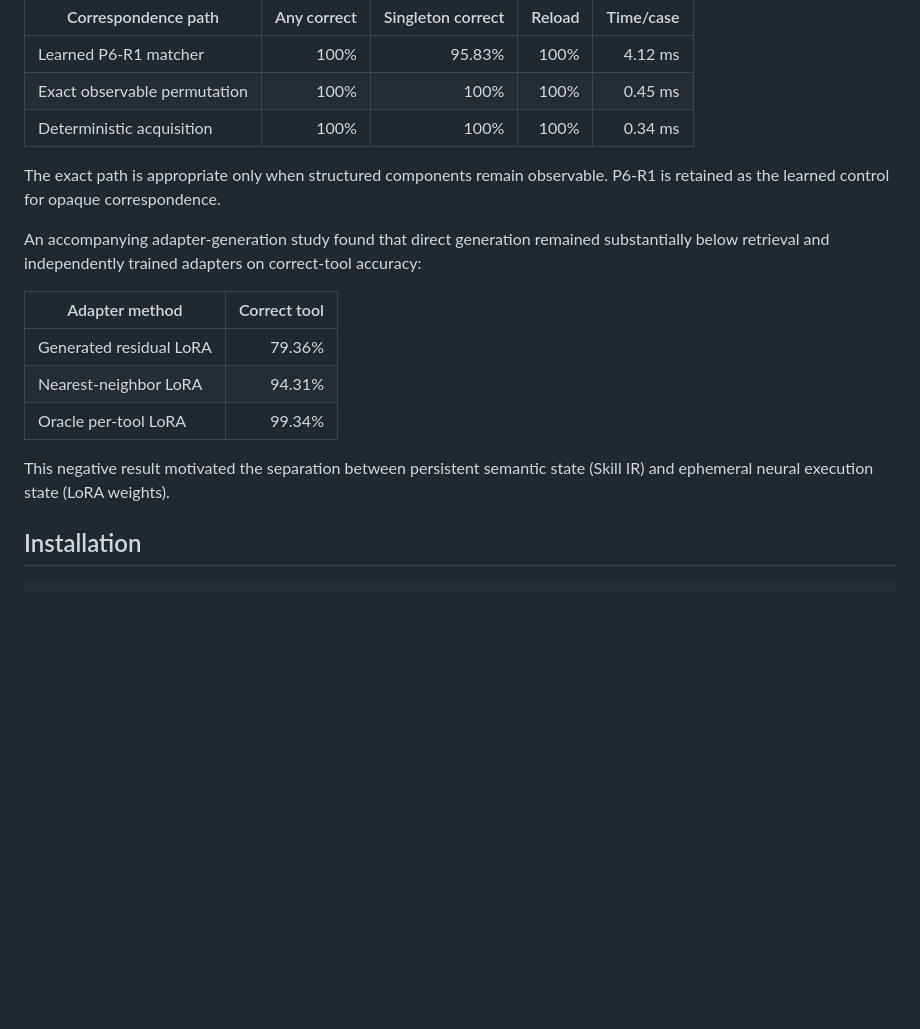
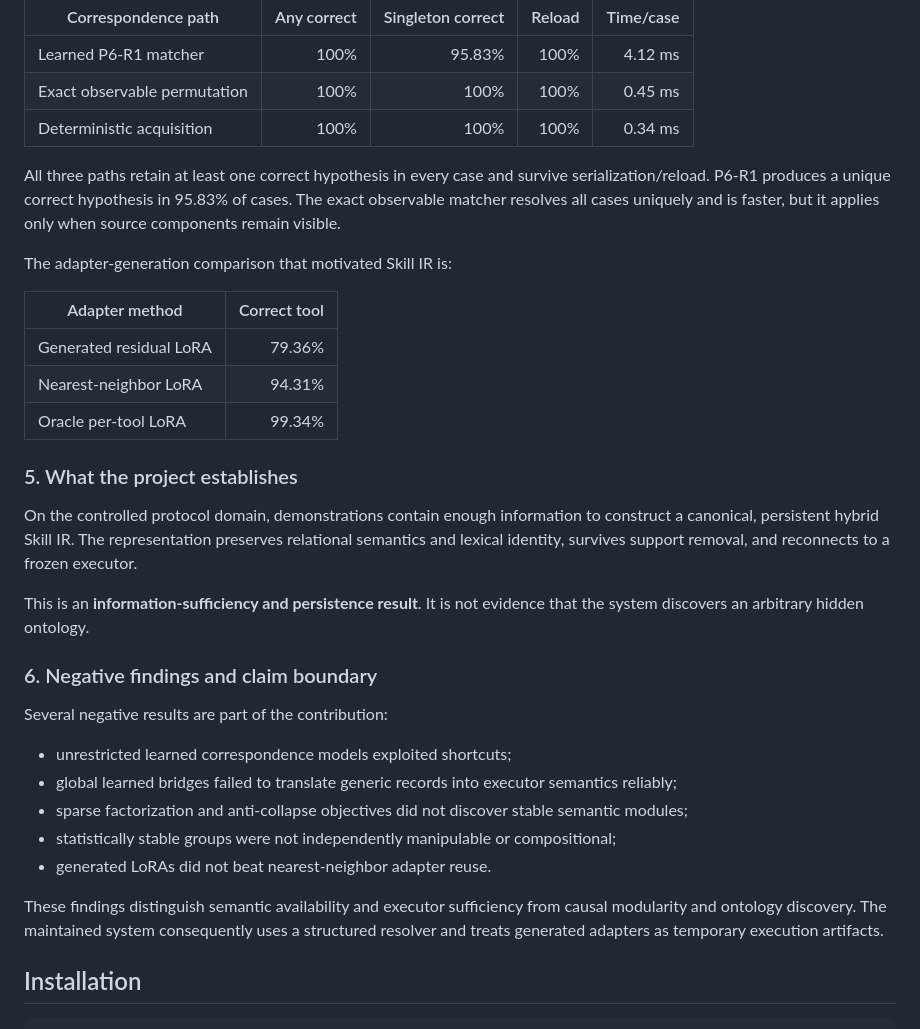
Before and after one commit to Fascetta/tool-lora-skill-ir, a Markdown page: README.md, the part around one of its changes. GitHub-like rendering; blank space fills up the shorter version.

```diff
--- a/README.md
+++ b/README.md
@@ -26,9 +68,9 @@ The immutable benchmark has 24 groups and three conditions per group (72 cases).
 | Exact observable permutation | 100% | 100% | 100% | 0.45 ms |
 | Deterministic acquisition | 100% | 100% | 100% | 0.34 ms |
 
-The exact path is appropriate only when structured components remain observable. P6-R1 is retained as the learned control for opaque correspondence.
+All three paths retain at least one correct hypothesis in every case and survive serialization/reload. P6-R1 produces a unique correct hypothesis in 95.83% of cases. The exact observable matcher resolves all cases uniquely and is faster, but it applies only when source components remain visible.
 
-An accompanying adapter-generation study found that direct generation remained substantially below retrieval and independently trained adapters on correct-tool accuracy:
+The adapter-generation comparison that motivated Skill IR is:
 
 | Adapter method | Correct tool |
 |---|---:|
@@ -36,7 +78,23 @@ An accompanying adapter-generation study found that direct generation remained s
 | Nearest-neighbor LoRA | 94.31% |
 | Oracle per-tool LoRA | 99.34% |
 
-This negative result motivated the separation between persistent semantic state (Skill IR) and ephemeral neural execution state (LoRA weights).
+### 5. What the project establishes
+
+On the controlled protocol domain, demonstrations contain enough information to construct a canonical, persistent hybrid Skill IR. The representation preserves relational semantics and lexical identity, survives support removal, and reconnects to a frozen executor.
+
+This is an **information-sufficiency and persistence result**. It is not evidence that the system discovers an arbitrary hidden ontology.
+
+### 6. Negative findings and claim boundary
+
+Several negative results are part of the contribution:
+
+- unrestricted learned correspondence models exploited shortcuts;
+- global learned bridges failed to translate generic records into executor semantics reliably;
+- sparse factorization and anti-collapse objectives did not discover stable semantic modules;
+- statistically stable groups were not independently manipulable or compositional;
+- generated LoRAs did not beat nearest-neighbor adapter reuse.
+
+These findings distinguish semantic availability and executor sufficiency from causal modularity and ontology discovery. The maintained system consequently uses a structured resolver and treats generated adapters as temporary execution artifacts.
 
 ## Installation
 
```
Also changed, not shown: other parts of README.md (+46 -4 lines).
